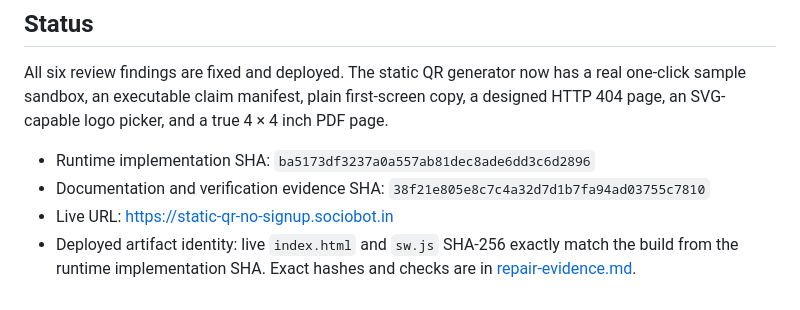
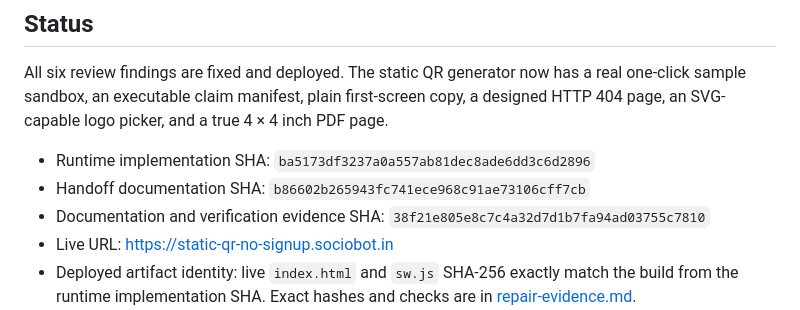
Before and after one commit to B-Divyesh/sf-static-qr-no-signup, a Markdown page: .factory/handoff.md, the part around the change. Rendered like a GitHub page.

Commit message:
docs: record handoff revision

```diff
--- a/.factory/handoff.md
+++ b/.factory/handoff.md
@@ -5,6 +5,7 @@
 All six review findings are fixed and deployed. The static QR generator now has a real one-click sample sandbox, an executable claim manifest, plain first-screen copy, a designed HTTP 404 page, an SVG-capable logo picker, and a true 4 × 4 inch PDF page.
 
 - Runtime implementation SHA: `ba5173df3237a0a557ab81dec8ade6dd3c6d2896`
+- Handoff documentation SHA: `b86602b265943fc741ece968c91ae73106cff7cb`
 - Documentation and verification evidence SHA: `38f21e805e8c7c4a32d7d1b7fa94ad03755c7810`
 - Live URL: https://static-qr-no-signup.sociobot.in
 - Deployed artifact identity: live `index.html` and `sw.js` SHA-256 exactly match the build from the runtime implementation SHA. Exact hashes and checks are in [repair-evidence.md](repair-evidence.md).
```
